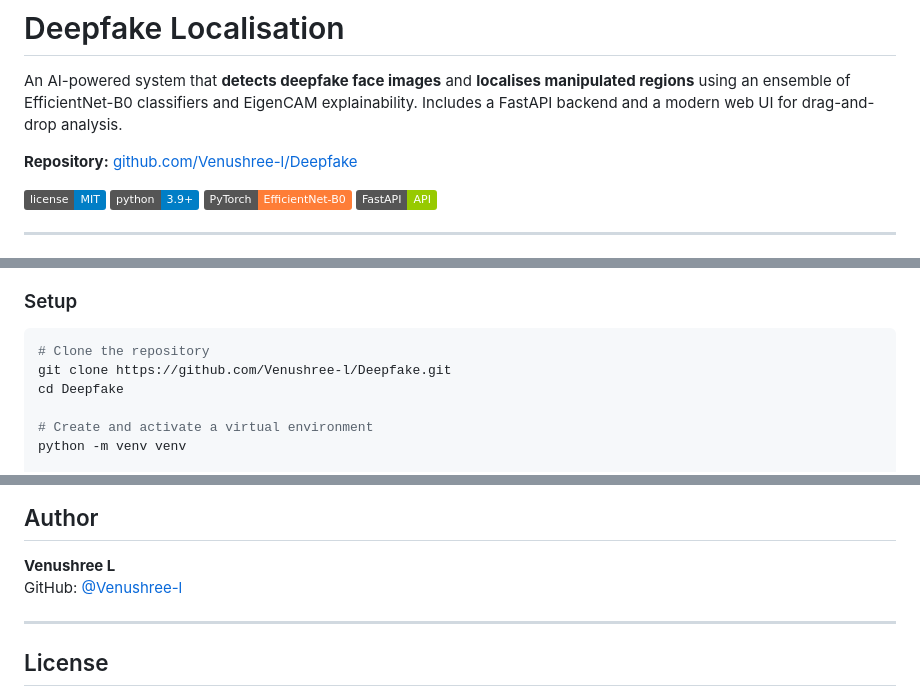
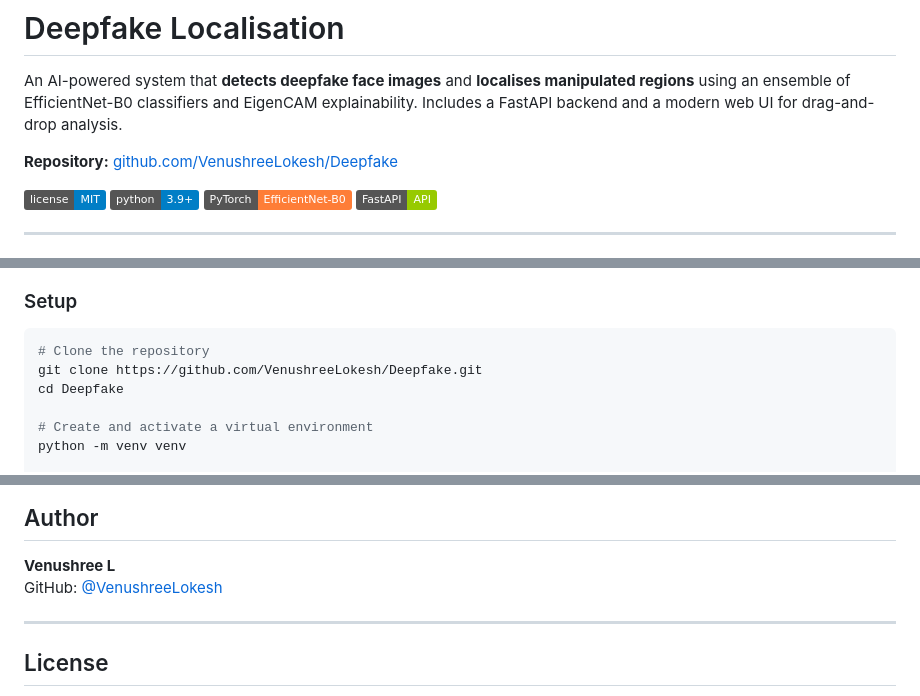
Before and after one commit to VenushreeLokesh/Deepfake, a Markdown page: README.md, 3 parts joined by grey strips. GitHub-like rendering; badges without logos.

Commit message:
Update README links to current GitHub repository URL
Co-authored-by: Cursor <cursoragent@cursor.com>

````diff
--- a/README.md
+++ b/README.md
@@ -2,7 +2,7 @@
 
 An AI-powered system that **detects deepfake face images** and **localises manipulated regions** using an ensemble of EfficientNet-B0 classifiers and EigenCAM explainability. Includes a FastAPI backend and a modern web UI for drag-and-drop analysis.
 
-**Repository:** [github.com/Venushree-l/Deepfake](https://github.com/Venushree-l/Deepfake)
+**Repository:** [github.com/VenushreeLokesh/Deepfake](https://github.com/VenushreeLokesh/Deepfake)
 
 ![License](https://img.shields.io/badge/license-MIT-blue.svg)
 ![Python](https://img.shields.io/badge/python-3.9+-blue.svg)
@@ -137,7 +137,7 @@ The inference pipeline loads three model checkpoints from the `models/` director
 
 ```bash
 # Clone the repository
-git clone https://github.com/Venushree-l/Deepfake.git
+git clone https://github.com/VenushreeLokesh/Deepfake.git
 cd Deepfake
 
 # Create and activate a virtual environment
@@ -250,7 +250,7 @@ python scrape_tpdne.py --count 300 --out data/tpdne_fakes
 ## Author
 
 **Venushree L**
-GitHub: [@Venushree-l](https://github.com/Venushree-l)
+GitHub: [@VenushreeLokesh](https://github.com/VenushreeLokesh)
 
 ---
 
````
